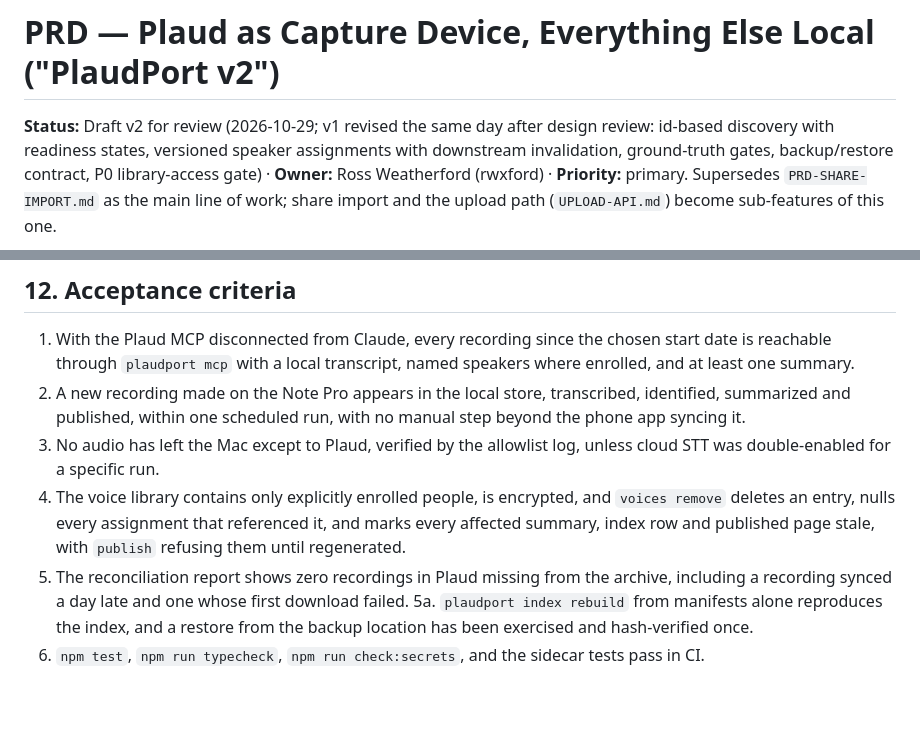
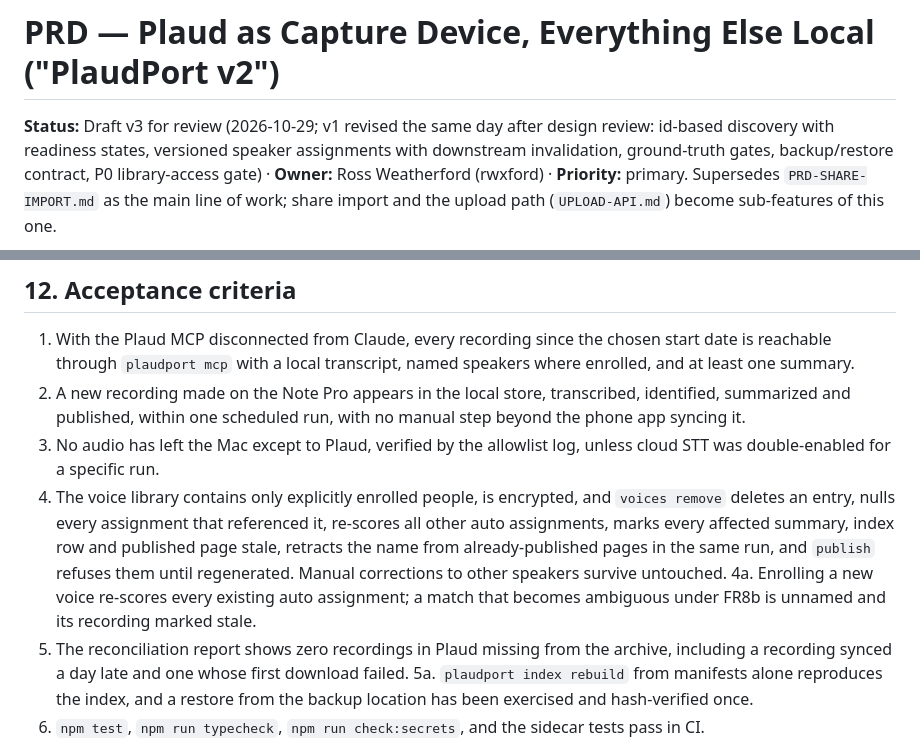
Before and after one commit to rwxford/plaudport, a Markdown page: docs/PRD-PIPELINE.md, 2 parts joined by grey strips. Rendered like a GitHub page; blank space fills up the shorter version.

```diff
--- a/docs/PRD-PIPELINE.md
+++ b/docs/PRD-PIPELINE.md
@@ -1,6 +1,6 @@
 # PRD — Plaud as Capture Device, Everything Else Local ("PlaudPort v2")
 
-**Status:** Draft v2 for review (2026-10-29; v1 revised the same day after design
+**Status:** Draft v3 for review (2026-10-29; v1 revised the same day after design
 review: id-based discovery with readiness states, versioned speaker assignments
 with downstream invalidation, ground-truth gates, backup/restore contract, P0
 library-access gate) · **Owner:** Ross Weatherford (rwxford) ·
@@ -432,8 +476,12 @@ summaries without it are only a cheaper Plaud.
    unless cloud STT was double-enabled for a specific run.
 4. The voice library contains only explicitly enrolled people, is encrypted,
    and `voices remove` deletes an entry, nulls every assignment that referenced
-   it, and marks every affected summary, index row and published page stale,
-   with `publish` refusing them until regenerated.
+   it, re-scores all other auto assignments, marks every affected summary,
+   index row and published page stale, retracts the name from already-published
+   pages in the same run, and `publish` refuses them until regenerated. Manual
+   corrections to other speakers survive untouched.
+4a. Enrolling a new voice re-scores every existing auto assignment; a match
+   that becomes ambiguous under FR8b is unnamed and its recording marked stale.
 5. The reconciliation report shows zero recordings in Plaud missing from the
    archive, including a recording synced a day late and one whose first
    download failed.
```
Also changed, not shown: other parts of docs/PRD-PIPELINE.md (+61 -17 lines).
